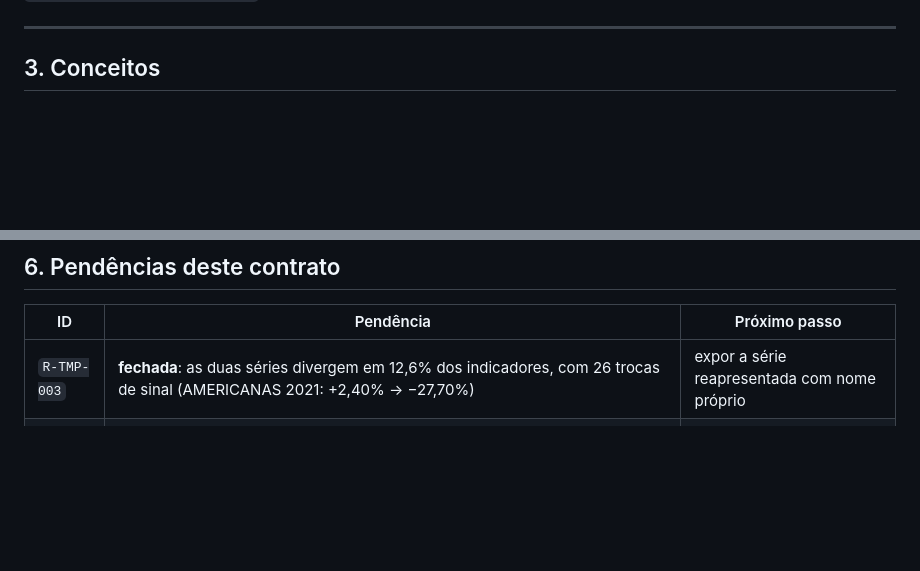
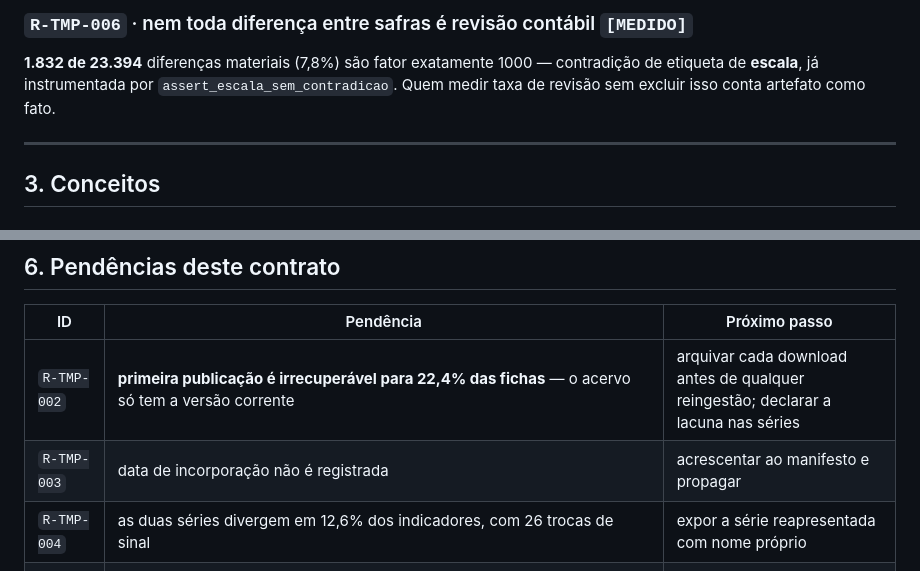
Before and after one commit to joaoavilla/cvm_valuation, a Markdown page: CONTRATOS.md, 2 parts joined by grey strips. Drawn GitHub-style; blank space fills up the shorter version.

```diff
--- a/CONTRATOS.md
+++ b/CONTRATOS.md
@@ -95,3 +131,8 @@ Quem medir taxa de revisão sem excluir isso conta artefato como fato.
+### `R-TMP-006` · nem toda diferença entre safras é revisão contábil `[MEDIDO]`
+
+**1.832 de 23.394** diferenças materiais (7,8%) são fator exatamente 1000 — contradição de
+etiqueta de **escala**, já instrumentada por `assert_escala_sem_contradicao`. Quem medir taxa
+de revisão sem excluir isso conta artefato como fato.
 
 ---
 
@@ -312,7 +353,9 @@ ampliar o veto `CONTRADICAO_DRE_BPP` com base nesta hipótese.**
 
 | ID | Pendência | Próximo passo |
 |---|---|---|
-| `R-TMP-003` | **fechada**: as duas séries divergem em 12,6% dos indicadores, com 26 trocas de sinal (AMERICANAS 2021: +2,40% → −27,70%) | expor a série reapresentada com nome próprio |
+| `R-TMP-002` | **primeira publicação é irrecuperável para 22,4% das fichas** — o acervo só tem a versão corrente | arquivar cada download antes de qualquer reingestão; declarar a lacuna nas séries |
+| `R-TMP-003` | data de incorporação não é registrada | acrescentar ao manifesto e propagar |
+| `R-TMP-004` | as duas séries divergem em 12,6% dos indicadores, com 26 trocas de sinal | expor a série reapresentada com nome próprio |
 | `R-DIV-001` | 650 fichas publicam dívida zero sem nenhum componente; 617 são financeiras | mesma correção já aplicada aos outros `coalesce` |
 | `R-REV-001` | `teve_revisao_material` subconta ~24% e mistura bases | reescrever com a base eleita, 6 conceitos e limiar duplo |
 | `R-LUC-004` | derivação do pai em branco (3 fichas) | aval do mantenedor; altera número publicado |
```
Also changed, not shown: other parts of CONTRATOS.md (+68 -32 lines).
